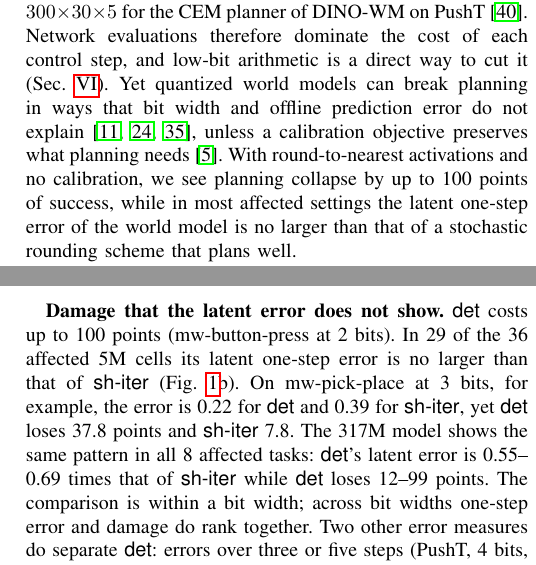
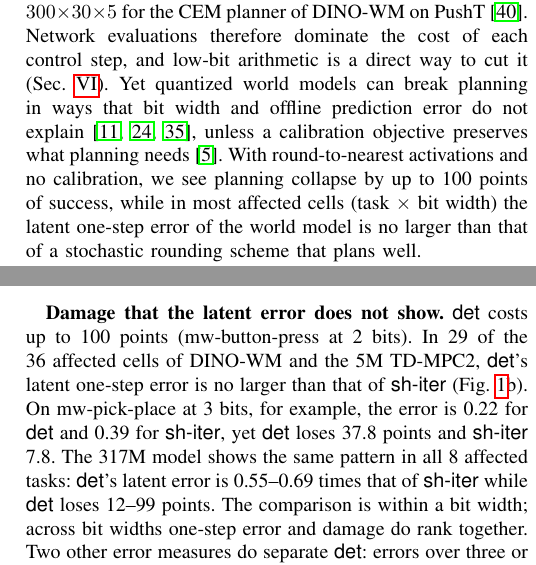
Before and after one commit to thddydgnl/dithered-world-models, a LaTeX paper (paper/rss2027/main.tex): two parts of the columns of pages 1 and 3 of 6, joined at a grey line, cut so that both start at the same text. Compiled offline with pdfLaTeX.

Commit message:
Define cells at first use and fix two cell labels
The abstract and the introduction used "cells" before Sec. 3 defined them.
- Abstract, intro: gloss cells as (task x bit width) where they first appear
- Sec. 4: the 36 affected cells include the 5 DINO-WM cells, so they are
  not all "5M cells"
- Sec. 6, Table I: the 12 latency settings (model size x N) are now
  "conditions", not cells
- verify_numbers.py: quote the reworded sentences (62/62 checks pass)
- main.pdf, arxiv.pdf: rebuilt (RSS 6 pages, arXiv 7)

Co-Authored-By: Claude Opus 5.5 <noreply@anthropic.com>

```diff
--- a/paper/rss2027/main.tex
+++ b/paper/rss2027/main.tex
@@ -86,7 +86,7 @@ Sampling-based planners such as MPPI and CEM query a learned world model thousan
 \section{Introduction}
 \label{sec:intro}
 
-A sampling-based planner evaluates its world model candidates $\times$ iterations $\times$ horizon times per decision: $512\times6\times3$ forward calls for the MPPI planner of TD-MPC2~\cite{hansen2024tdmpc2} and $300\times30\times5$ for the CEM planner of DINO-WM on PushT~\cite{zhou2025dinowm}. Network evaluations therefore dominate the cost of each control step, and low-bit arithmetic is a direct way to cut it (Sec.~\ref{sec:deploy}). Yet quantized world models can break planning in ways that bit width and offline prediction error do not explain~\cite{fu2026wmquant, ranganath2026bits, xu2026prede}, unless a calibration objective preserves what planning needs~\cite{anon2026modulemse}. With round-to-nearest activations and no calibration, we see planning collapse by up to 100 points of success, while in most affected settings the latent one-step error of the world model is no larger than that of a stochastic rounding scheme that plans well.
+A sampling-based planner evaluates its world model candidates $\times$ iterations $\times$ horizon times per decision: $512\times6\times3$ forward calls for the MPPI planner of TD-MPC2~\cite{hansen2024tdmpc2} and $300\times30\times5$ for the CEM planner of DINO-WM on PushT~\cite{zhou2025dinowm}. Network evaluations therefore dominate the cost of each control step, and low-bit arithmetic is a direct way to cut it (Sec.~\ref{sec:deploy}). Yet quantized world models can break planning in ways that bit width and offline prediction error do not explain~\cite{fu2026wmquant, ranganath2026bits, xu2026prede}, unless a calibration objective preserves what planning needs~\cite{anon2026modulemse}. With round-to-nearest activations and no calibration, we see planning collapse by up to 100 points of success, while in most affected cells (task $\times$ bit width) the latent one-step error of the world model is no larger than that of a stochastic rounding scheme that plans well.
 
 We show that, at the same bit width, what decides whether a low-bit world model plans well is not the size of its rounding error but whether the error persists across planner iterations and is shared across candidates. Round-to-nearest (\dtm) is a fixed function of its input, so the error it adds to the predicted return of a given action sequence is the same in every planner iteration. Iterating planners are known to drive their candidates to where the model can no longer resolve them~\cite{anon2026elitecert, anon2026resolution}; with a persistent error, they keep the candidates that the error favors and move their sampling distribution toward them. Dither, i.e.\ stochastic rounding $\Delta\lfloor x/\Delta+u\rfloor$ with $u\sim U[0,1)$, is unbiased; its error is somewhat larger than that of round-to-nearest, but it can be redrawn. Our fix, \shiter, shares one dither draw across all candidates and redraws it at every forward call, hence at every iteration. Sharing keeps the comparison between candidates fair within an iteration, as with common random numbers~\cite{kleinman1999crn}, and redrawing denies the planner an error it can exploit across iterations.
 
@@ -154,7 +154,7 @@ H4b & Benefit of sharing grows with the density of near-ties & fails ($\rho=0.03
 \section{Phenomenon and Prescription}
 \label{sec:fix}
 
-\textbf{Damage that the latent error does not show.} \dtm costs up to 100 points (mw-button-press at 2 bits). In 29 of the 36 affected 5M cells its latent one-step error is no larger than that of \shiter (Fig.~\ref{fig:damage}b). On mw-pick-place at 3 bits, for example, the error is 0.22 for \dtm and 0.39 for \shiter, yet \dtm loses 37.8 points and \shiter 7.8. The 317M model shows the same pattern in all 8 affected tasks: \dtm's latent error is 0.55--0.69 times that of \shiter while \dtm loses 12--99 points. The comparison is within a bit width; across bit widths one-step error and damage do rank together. Two other error measures do separate \dtm: errors over three or five steps (PushT, 4 bits, five steps: 0.25 for \dtm vs.\ 0.04 for \shiter), and, observed after the fact, the one-step error of the predicted reward, which is larger under \dtm in all 19 affected Meta-World cells and all 8 tasks at 317M. A deterministic error is correlated across units and adds up in a scalar output, while independent dither errors partly cancel; we have not tested this explanation and list it \extlistfor\ (Sec.~\ref{sec:limits}).
+\textbf{Damage that the latent error does not show.} \dtm costs up to 100 points (mw-button-press at 2 bits). In 29 of the 36 affected cells of DINO-WM and the 5M TD-MPC2, \dtm's latent one-step error is no larger than that of \shiter (Fig.~\ref{fig:damage}b). On mw-pick-place at 3 bits, for example, the error is 0.22 for \dtm and 0.39 for \shiter, yet \dtm loses 37.8 points and \shiter 7.8. The 317M model shows the same pattern in all 8 affected tasks: \dtm's latent error is 0.55--0.69 times that of \shiter while \dtm loses 12--99 points. The comparison is within a bit width; across bit widths one-step error and damage do rank together. Two other error measures do separate \dtm: errors over three or five steps (PushT, 4 bits, five steps: 0.25 for \dtm vs.\ 0.04 for \shiter), and, observed after the fact, the one-step error of the predicted reward, which is larger under \dtm in all 19 affected Meta-World cells and all 8 tasks at 317M. A deterministic error is correlated across units and adds up in a scalar output, while independent dither errors partly cancel; we have not tested this explanation and list it \extlistfor\ (Sec.~\ref{sec:limits}).
 
 \begin{figure}[t]
 \centering
```
Also changed, not shown: paper/rss2027/arxiv.pdf, paper/rss2027/main.pdf, paper/rss2027/main.tex (6 more changed lines), 1 other file.
